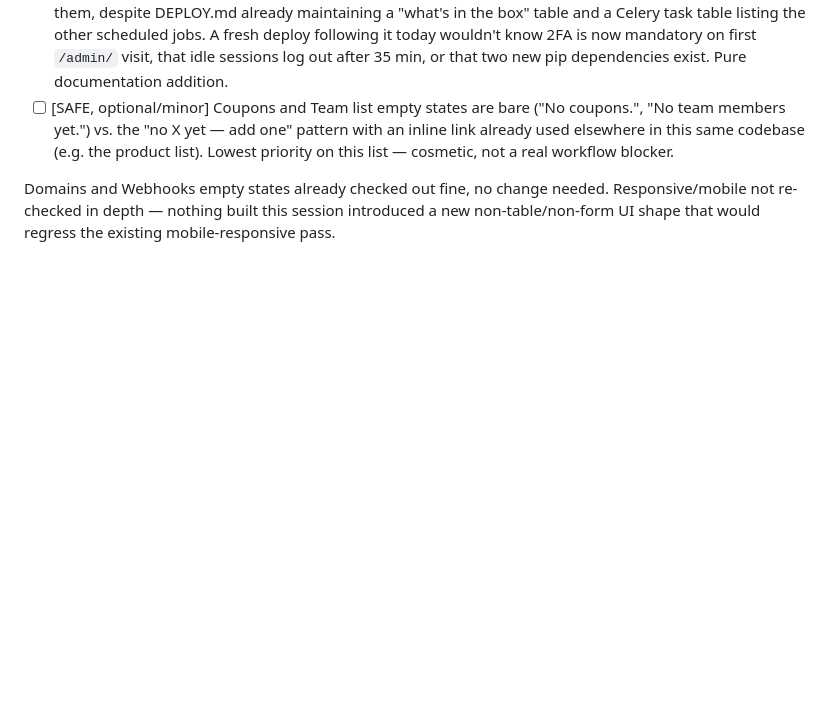
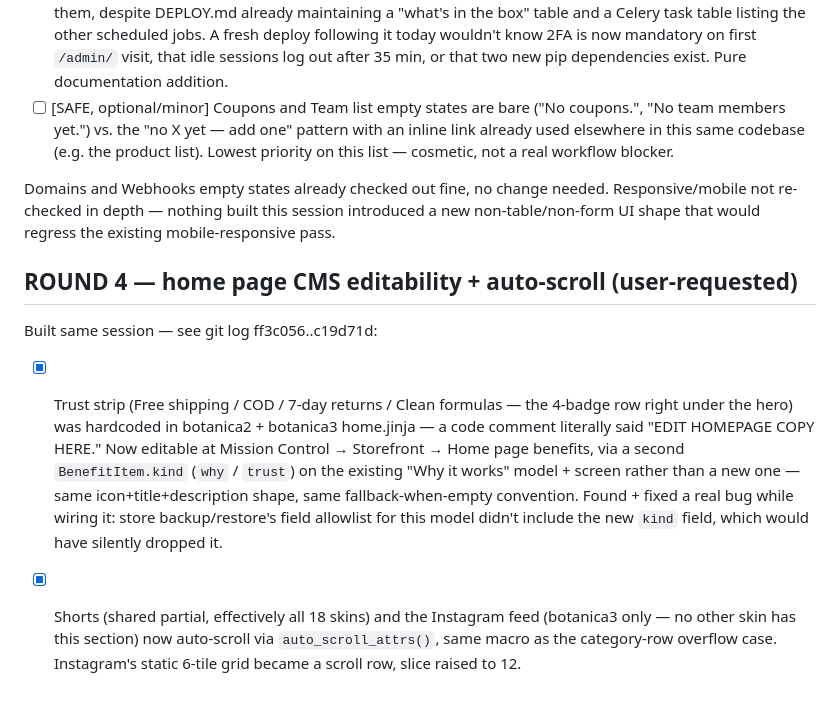
Before and after one commit to kriyespro/sd-ecomm-max-aug, a Markdown page: easy-usefull.md, the part around the change. Drawn GitHub-style; blank space fills up the shorter version.

Commit message:
Check off round-4 home page fixes in the improvement list
Co-Authored-By: Claude Sonnet 5 <noreply@anthropic.com>
Claude-Session: https://claude.ai/code/session_01RGnDMSm79eHT2eEs6CKHSo

```diff
--- a/easy-usefull.md
+++ b/easy-usefull.md
@@ -222,3 +222,23 @@ Domains and Webhooks empty states already checked out fine, no change
 needed. Responsive/mobile not re-checked in depth — nothing built this
 session introduced a new non-table/non-form UI shape that would regress
 the existing mobile-responsive pass.
+
+## ROUND 4 — home page CMS editability + auto-scroll (user-requested)
+
+Built same session — see git log ff3c056..c19d71d:
+
+- [x] Trust strip (Free shipping / COD / 7-day returns / Clean formulas —
+      the 4-badge row right under the hero) was hardcoded in botanica2 +
+      botanica3 home.jinja — a code comment literally said "EDIT HOMEPAGE
+      COPY HERE." Now editable at Mission Control → Storefront → Home
+      page benefits, via a second `BenefitItem.kind` (`why` / `trust`) on
+      the existing "Why it works" model + screen rather than a new one —
+      same icon+title+description shape, same fallback-when-empty
+      convention. Found + fixed a real bug while wiring it: store
+      backup/restore's field allowlist for this model didn't include the
+      new `kind` field, which would have silently dropped it.
+- [x] Shorts (shared partial, effectively all 18 skins) and the
+      Instagram feed (botanica3 only — no other skin has this section)
+      now auto-scroll via `auto_scroll_attrs()`, same macro as the
+      category-row overflow case. Instagram's static 6-tile grid became
+      a scroll row, slice raised to 12.
```
